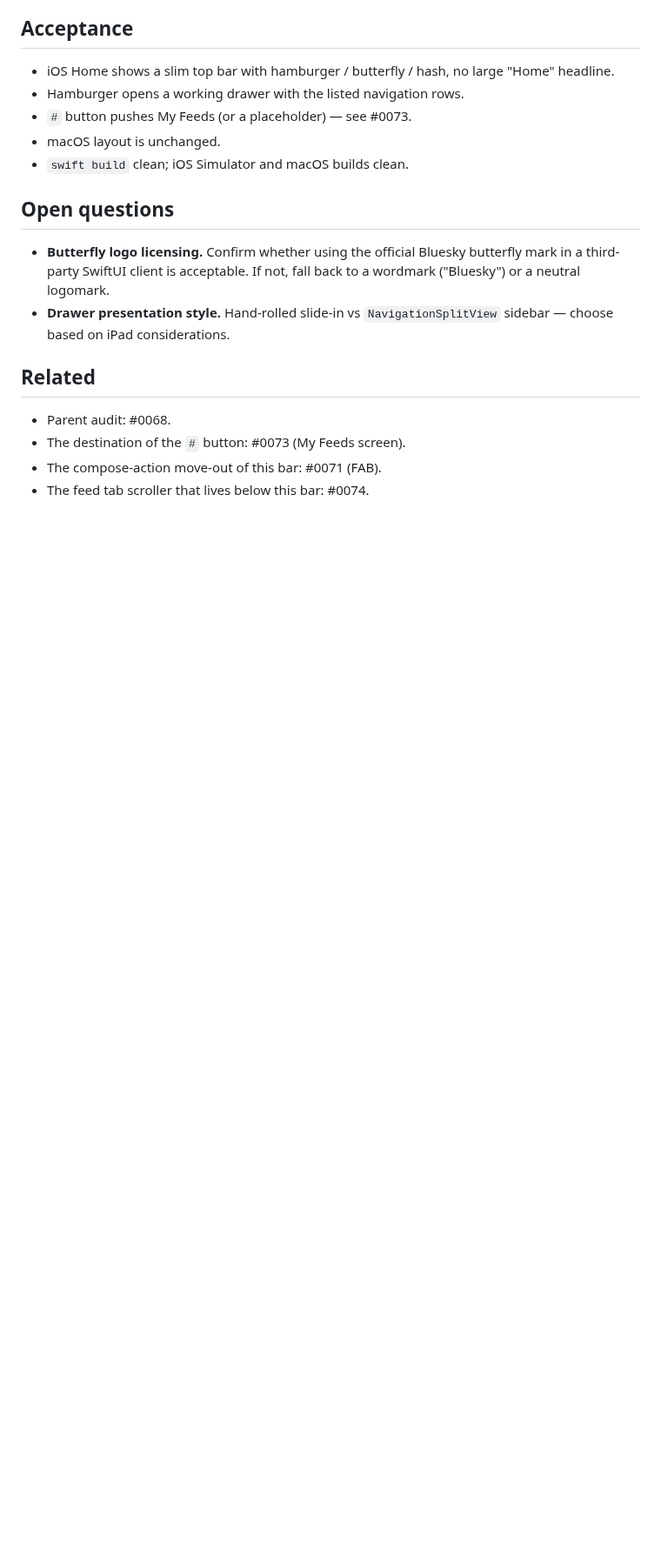
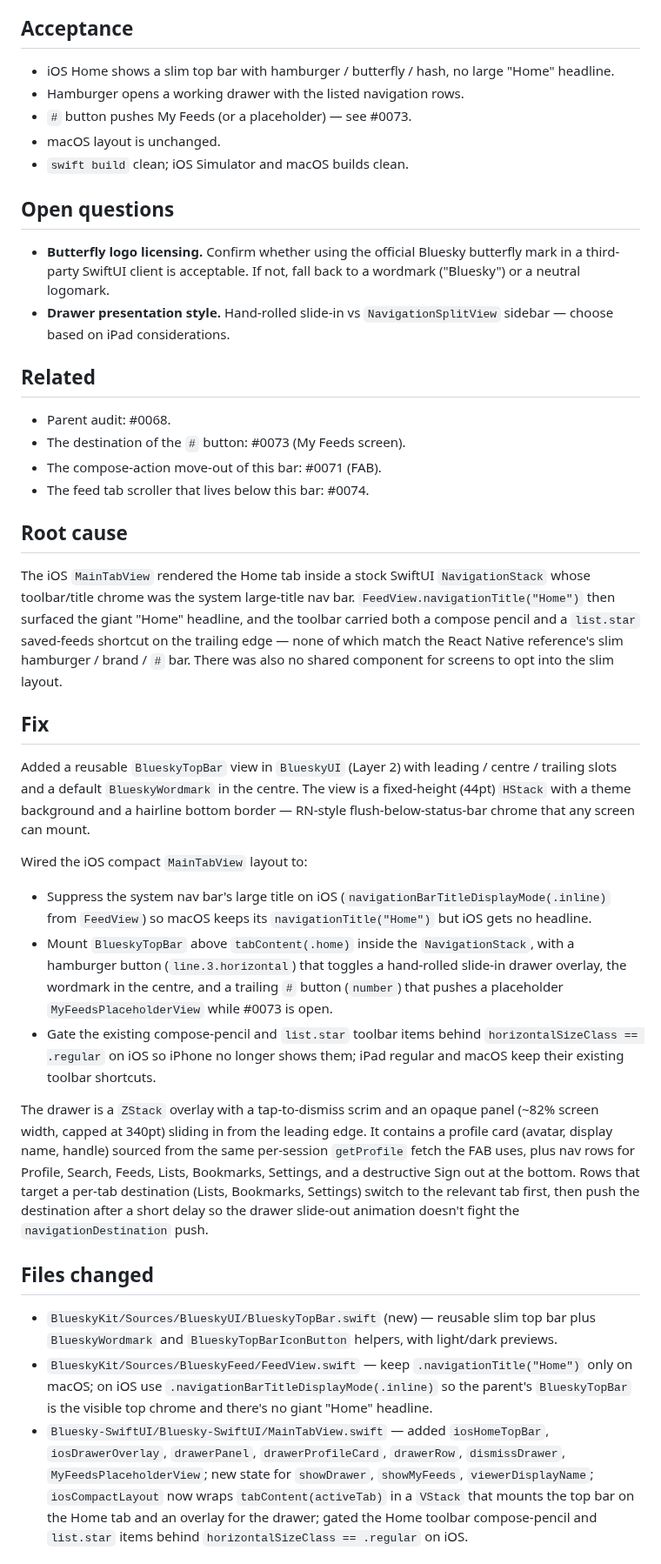
Before and after one commit to brennanMKE/Bluesky-Migration, a Markdown page: issues/0072.md, the part around one of its changes. Shown at 87% size. Drawn GitHub-style; blank space fills up the shorter version.

```diff
--- a/issues/0072.md
+++ b/issues/0072.md
@@ -67,3 +69,64 @@ The hamburger button opens a drawer (slide-in from the left) with:
 - The destination of the `#` button: #0073 (My Feeds screen).
 - The compose-action move-out of this bar: #0071 (FAB).
 - The feed tab scroller that lives below this bar: #0074.
+
+## Root cause
+
+The iOS `MainTabView` rendered the Home tab inside a stock SwiftUI
+`NavigationStack` whose toolbar/title chrome was the system large-title
+nav bar. `FeedView.navigationTitle("Home")` then surfaced the giant
+"Home" headline, and the toolbar carried both a compose pencil and a
+`list.star` saved-feeds shortcut on the trailing edge — none of which
+match the React Native reference's slim hamburger / brand / `#` bar.
+There was also no shared component for screens to opt into the slim
+layout.
+
+## Fix
+
+Added a reusable `BlueskyTopBar` view in `BlueskyUI` (Layer 2) with
+leading / centre / trailing slots and a default `BlueskyWordmark` in
+the centre. The view is a fixed-height (44pt) `HStack` with a theme
+background and a hairline bottom border — RN-style flush-below-status-bar
+chrome that any screen can mount.
+
+Wired the iOS compact `MainTabView` layout to:
+
+- Suppress the system nav bar's large title on iOS (`navigationBarTitleDisplayMode(.inline)` from `FeedView`) so macOS keeps its `navigationTitle("Home")` but iOS gets no headline.
+- Mount `BlueskyTopBar` above `tabContent(.home)` inside the
+  `NavigationStack`, with a hamburger button (`line.3.horizontal`) that
+  toggles a hand-rolled slide-in drawer overlay, the wordmark in the
+  centre, and a trailing `#` button (`number`) that pushes a
+  placeholder `MyFeedsPlaceholderView` while #0073 is open.
+- Gate the existing compose-pencil and `list.star` toolbar items behind
+  `horizontalSizeClass == .regular` on iOS so iPhone no longer shows
+  them; iPad regular and macOS keep their existing toolbar shortcuts.
+
+The drawer is a `ZStack` overlay with a tap-to-dismiss scrim and an
+opaque panel (~82% screen width, capped at 340pt) sliding in from the
+leading edge. It contains a profile card (avatar, display name, handle)
+sourced from the same per-session `getProfile` fetch the FAB uses, plus
+nav rows for Profile, Search, Feeds, Lists, Bookmarks, Settings, and a
+destructive Sign out at the bottom. Rows that target a per-tab
+destination (Lists, Bookmarks, Settings) switch to the relevant tab
+first, then push the destination after a short delay so the drawer
+slide-out animation doesn't fight the `navigationDestination` push.
+
+## Files changed
+
+- `BlueskyKit/Sources/BlueskyUI/BlueskyTopBar.swift` (new) — reusable
+  slim top bar plus `BlueskyWordmark` and `BlueskyTopBarIconButton`
+  helpers, with light/dark previews.
+- `BlueskyKit/Sources/BlueskyFeed/FeedView.swift` — keep
+  `.navigationTitle("Home")` only on macOS; on iOS use
+  `.navigationBarTitleDisplayMode(.inline)` so the parent's
+  `BlueskyTopBar` is the visible top chrome and there's no giant "Home"
+  headline.
+- `Bluesky-SwiftUI/Bluesky-SwiftUI/MainTabView.swift` — added
+  `iosHomeTopBar`, `iosDrawerOverlay`, `drawerPanel`,
+  `drawerProfileCard`, `drawerRow`, `dismissDrawer`,
+  `MyFeedsPlaceholderView`; new state for `showDrawer`,
+  `showMyFeeds`, `viewerDisplayName`; `iosCompactLayout` now wraps
+  `tabContent(activeTab)` in a `VStack` that mounts the top bar on the
+  Home tab and an overlay for the drawer; gated the Home toolbar
+  compose-pencil and `list.star` items behind `horizontalSizeClass == .regular` on iOS.
+
```
Also changed, not shown: other parts of issues/0072.md (+36 -1 lines).
